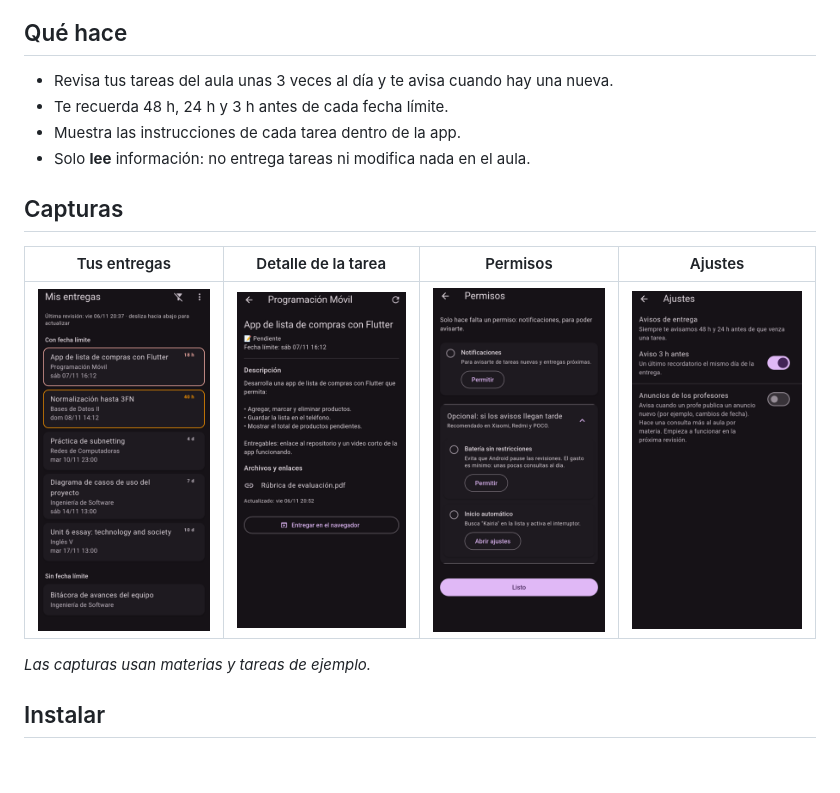
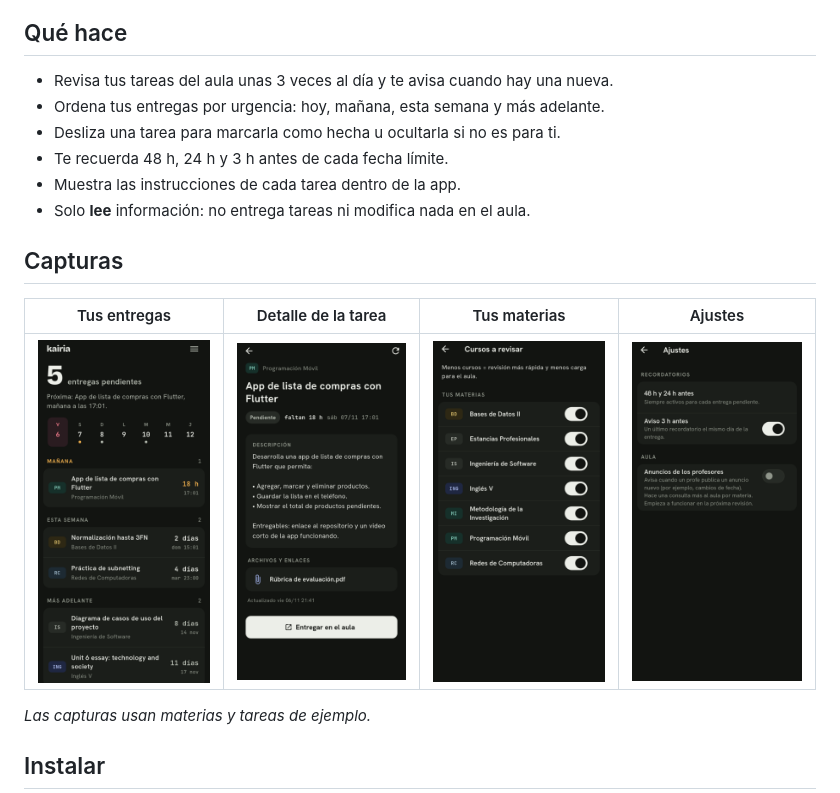
Before and after one commit to OmarDavidd/kairia, a Markdown page: README.md, the part around the change. GitHub-like rendering; pictures changed too: docs/courses.png (added), docs/home.png, docs/perms.png (deleted); blank space fills up the shorter version.

Commit message:
Update screenshots and features for the new design

```diff
--- a/README.md
+++ b/README.md
@@ -7,15 +7,17 @@ Recordatorios de entregas para el aula virtual de NovaUniversitas (Android).
 ## Qué hace
 
 - Revisa tus tareas del aula unas 3 veces al día y te avisa cuando hay una nueva.
+- Ordena tus entregas por urgencia: hoy, mañana, esta semana y más adelante.
+- Desliza una tarea para marcarla como hecha u ocultarla si no es para ti.
 - Te recuerda 48 h, 24 h y 3 h antes de cada fecha límite.
 - Muestra las instrucciones de cada tarea dentro de la app.
 - Solo **lee** información: no entrega tareas ni modifica nada en el aula.
 
 ## Capturas
 
-| Tus entregas | Detalle de la tarea | Permisos | Ajustes |
+| Tus entregas | Detalle de la tarea | Tus materias | Ajustes |
 |:-:|:-:|:-:|:-:|
-| <img src="docs/home.png" width="200" alt="Lista de entregas con fechas límite"> | <img src="docs/task.png" width="200" alt="Instrucciones de una tarea"> | <img src="docs/perms.png" width="200" alt="Pantalla de permisos"> | <img src="docs/settings.png" width="200" alt="Ajustes de avisos"> |
+| <img src="docs/home.png" width="200" alt="Entregas agrupadas por urgencia con la tira de los próximos 7 días"> | <img src="docs/task.png" width="200" alt="Instrucciones de una tarea"> | <img src="docs/courses.png" width="200" alt="Selección de materias"> | <img src="docs/settings.png" width="200" alt="Ajustes de recordatorios"> |
 
 *Las capturas usan materias y tareas de ejemplo.*
 
```
